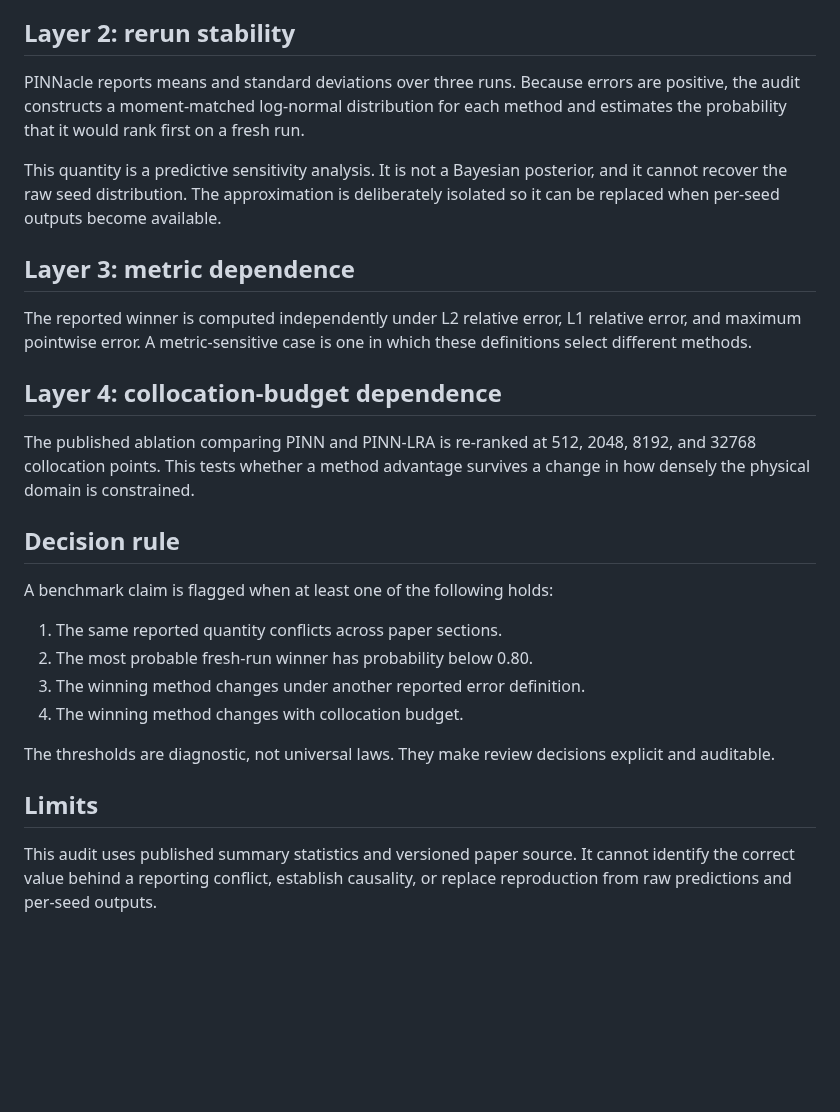
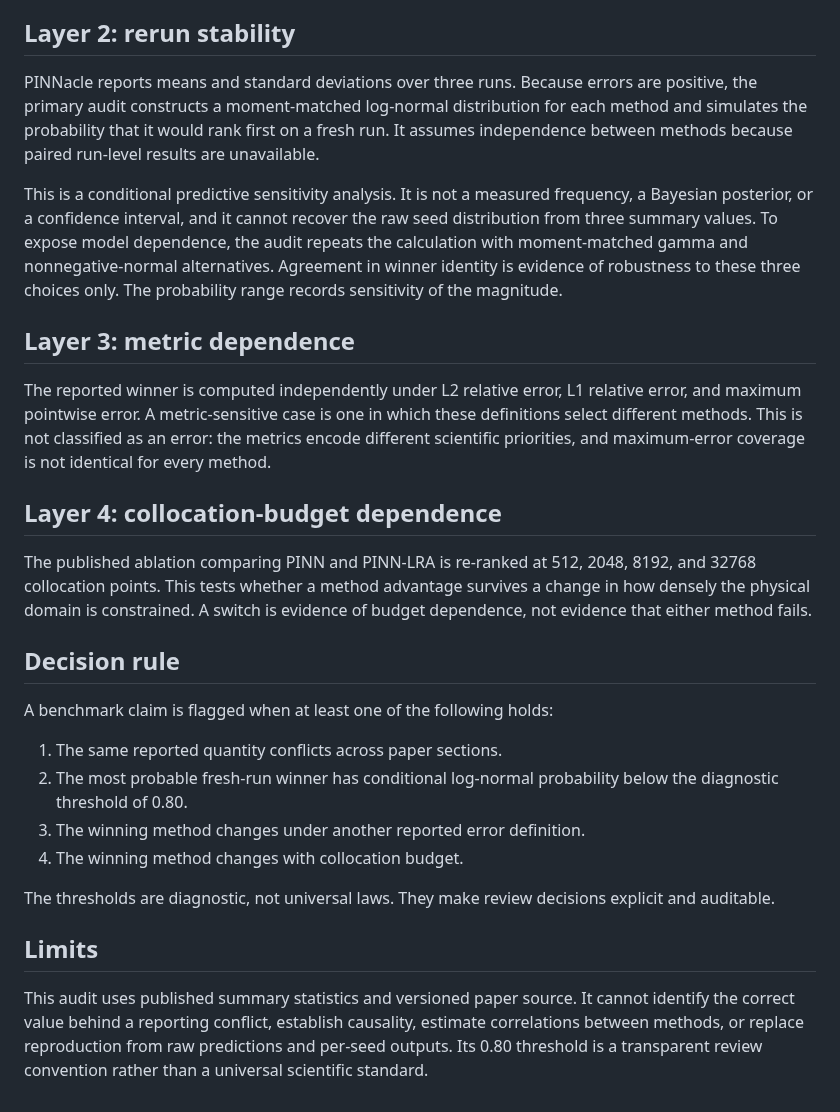
Before and after one commit to sinemsalvaersoy/when-the-winner-changes, a Markdown page: docs/METHODOLOGY.md, the part around the change. Drawn GitHub-style; blank space fills up the shorter version.

```diff
--- a/docs/METHODOLOGY.md
+++ b/docs/METHODOLOGY.md
@@ -16,24 +16,24 @@ Values describing the same method, PDE case, and metric are joined across the ma
 
 ## Layer 2: rerun stability
 
-PINNacle reports means and standard deviations over three runs. Because errors are positive, the audit constructs a moment-matched log-normal distribution for each method and estimates the probability that it would rank first on a fresh run.
+PINNacle reports means and standard deviations over three runs. Because errors are positive, the primary audit constructs a moment-matched log-normal distribution for each method and simulates the probability that it would rank first on a fresh run. It assumes independence between methods because paired run-level results are unavailable.
 
-This quantity is a predictive sensitivity analysis. It is not a Bayesian posterior, and it cannot recover the raw seed distribution. The approximation is deliberately isolated so it can be replaced when per-seed outputs become available.
+This is a conditional predictive sensitivity analysis. It is not a measured frequency, a Bayesian posterior, or a confidence interval, and it cannot recover the raw seed distribution from three summary values. To expose model dependence, the audit repeats the calculation with moment-matched gamma and nonnegative-normal alternatives. Agreement in winner identity is evidence of robustness to these three choices only. The probability range records sensitivity of the magnitude.
 
 ## Layer 3: metric dependence
 
-The reported winner is computed independently under L2 relative error, L1 relative error, and maximum pointwise error. A metric-sensitive case is one in which these definitions select different methods.
+The reported winner is computed independently under L2 relative error, L1 relative error, and maximum pointwise error. A metric-sensitive case is one in which these definitions select different methods. This is not classified as an error: the metrics encode different scientific priorities, and maximum-error coverage is not identical for every method.
 
 ## Layer 4: collocation-budget dependence
 
-The published ablation comparing PINN and PINN-LRA is re-ranked at 512, 2048, 8192, and 32768 collocation points. This tests whether a method advantage survives a change in how densely the physical domain is constrained.
+The published ablation comparing PINN and PINN-LRA is re-ranked at 512, 2048, 8192, and 32768 collocation points. This tests whether a method advantage survives a change in how densely the physical domain is constrained. A switch is evidence of budget dependence, not evidence that either method fails.
 
 ## Decision rule
 
 A benchmark claim is flagged when at least one of the following holds:
 
 1. The same reported quantity conflicts across paper sections.
-2. The most probable fresh-run winner has probability below 0.80.
+2. The most probable fresh-run winner has conditional log-normal probability below the diagnostic threshold of 0.80.
 3. The winning method changes under another reported error definition.
 4. The winning method changes with collocation budget.
 
@@ -41,4 +41,4 @@ The thresholds are diagnostic, not universal laws. They make review decisions ex
 
 ## Limits
 
-This audit uses published summary statistics and versioned paper source. It cannot identify the correct value behind a reporting conflict, establish causality, or replace reproduction from raw predictions and per-seed outputs.
+This audit uses published summary statistics and versioned paper source. It cannot identify the correct value behind a reporting conflict, establish causality, estimate correlations between methods, or replace reproduction from raw predictions and per-seed outputs. Its 0.80 threshold is a transparent review convention rather than a universal scientific standard.
```
Also changed, not shown: README.md (+8 -5 lines), results/AUDIT_REPORT.md (+12 -5 lines), results/winner_stability.png, 7 other files.
